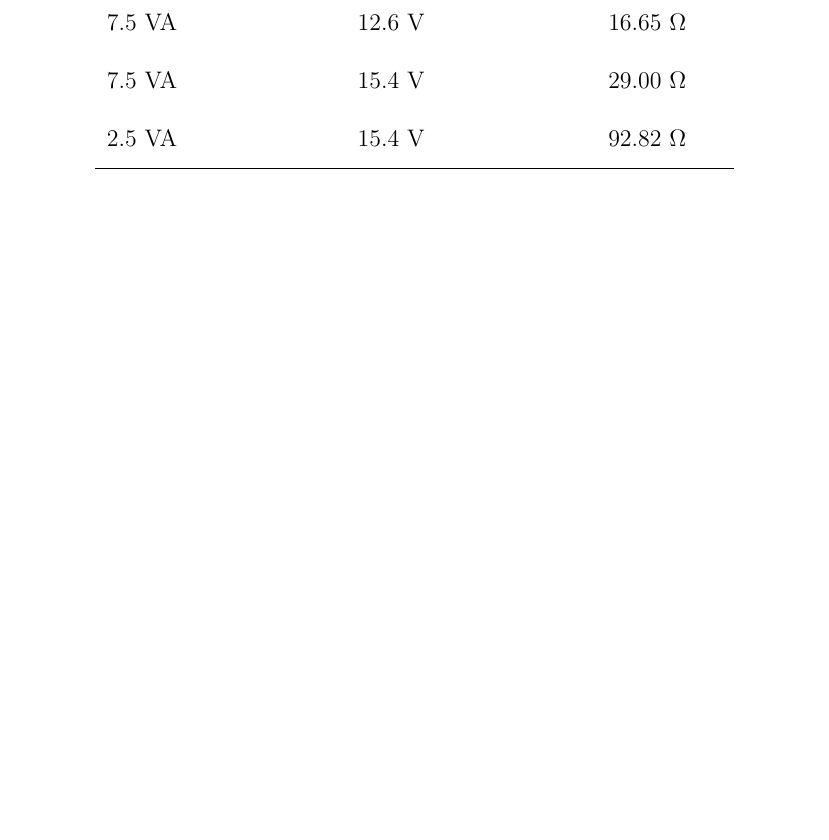
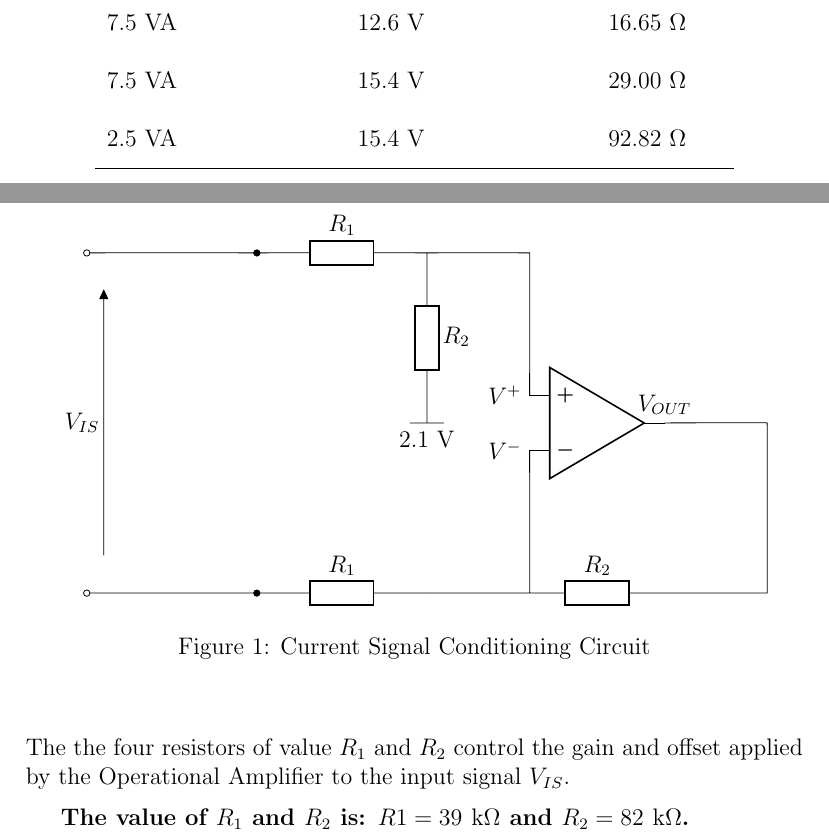
Before and after one commit to DumplingIsNice/2020-energy-monitor-project-team02-mirror, a LaTeX document (Documentation/src/component_values/components.tex): part of page 5 of 6 before the commit and two parts of pages 5 and 6 of 9 after it, the two joined at a grey line, cut so that both start at the same text, the shorter picture padded with empty space. The pictures show the PDF file Documentation/src/component_values/components.pdf that the author committed with the source.

Commit message:
Included all needed values from Labs 1 & 2 into the document.

```diff
--- a/Documentation/src/component_values/components.tex
+++ b/Documentation/src/component_values/components.tex
@@ -109,3 +109,13 @@ The Voltage sensors output is taken to be the voltage across $R_B$ ($V_{VS}$). \
 
 \clearpage
 
+\section{Measurement Conditioning}
+
+\vspace{5mm}
+
+\begin{figure}[H]
+	\centering
+	\begin{circuitikz}[scale=1.5]
+	\draw (0, 4) to[short, o-*] (2, 4)
+		% Open Circuit Terminals
+		(0, 8) to[short, o-*] (2, 8)
@@ -111,0 +130,33 @@ The Voltage sensors output is taken to be the voltage across $R_B$ ($V_{VS}$). \
+		(2, 8) to[R=$R_1$] (4, 8)
+		(4, 8) to[R=$R_2$] (4, 6)
+		(3.8, 6) to[short] (4.2, 6)
+		(4, 6) node[below]{$2.1\ \si{\volt}$}
+		(4, 8) to[short] (4, 8 -| opamp.+)
+		to[short] (opamp.+)
+
+		% Inverting Terminal
+		(2, 4) to[R=$R_1$] (4, 4)
+		to[short] (4, 4 -| opamp.-)
+		to[short] (opamp.-)
+		(4, 4) to[R=$R_2$] (8, 4)
+
+
+		% Negative Feedback
+		to[short] (8, 4 |- opamp.out)
+		to[short] (opamp.out)
+		;
+	\end{circuitikz}
+	\caption{Current Signal Conditioning Circuit}
+\end{figure}
+
+\vspace{7mm}
+
+The the four resistors of value $R_1$ and $R_2$ control the gain and offset
+applied by the Operational Amplifier to the input signal $V_{IS}$.
+
+\medskip
+
+\textbf{The value of $R_1$ and $R_2$ is: $R1 = 39\ \si{\kilo\ohm}$ and $R_2 = 82\ \si{\kilo\ohm}$.}
+
+\begin{figure}[H]
+	\centering
@@ -111,0 +193,15 @@ The Voltage sensors output is taken to be the voltage across $R_B$ ($V_{VS}$). \
+	\end{circuitikz}
+	\caption{Voltage Signal Conditioning Circuit}
+\end{figure}
+
+\vspace{7mm}
+
+The four resistors of value $R_{1a}$, $R_{1b}$ and $R_2$ control the gain and offset
+applied by the Operational Amplifier to the input signal $V_{VS}$.
+
+\medskip
+
+\textbf{The value of $R_{1a}, R_{1b}$ and $R_2$ is: $R_{1a} = 10\ \si{\kilo\ohm}, R_{1b} = 47\ \si{\kilo\ohm}$ and $R_2 = 47\ \si{\kilo\ohm}$}.
+
+
+\clearpage
@@ -112,3 +232,10 @@ The Voltage sensors output is taken to be the voltage across $R_B$ ($V_{VS}$). \
+\medskip
+
+\textbf{The value of $R_f$ and $C_f$ is: $R_f = 33\ \si{\kilo\ohm}$ and $C_f = 4.8\ \si{\nano\farad}$}.
+
+
+\clearpage
+
 \section{The E-12 Series:}
 \hypertarget{LINK_E12}{}
 
```
Also changed, not shown: Documentation/src/component_values/components.pdf, Documentation/src/component_values/components.tex (62 more changed lines), 3 other files.
